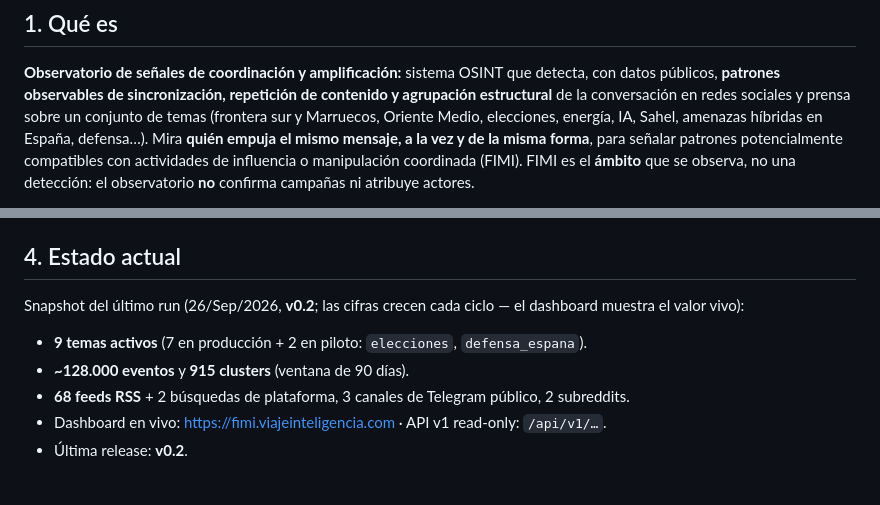
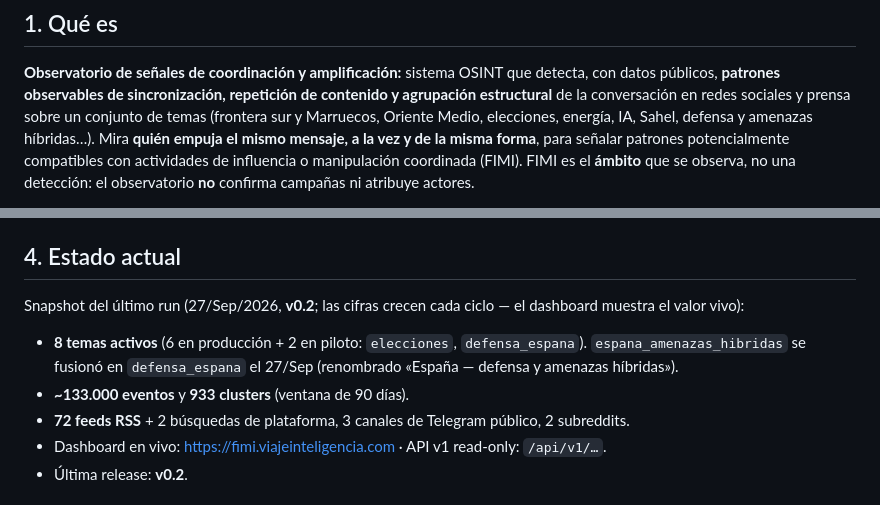
Before and after one commit to mcasrom/hybrid-fimi-radar, a Markdown page: README.md, 2 parts joined by grey strips. GitHub-like rendering.

Commit message:
docs(readme): 8 temas activos (fusión espana_amenazas_hibridas en defensa_espana), cifras al dia y 72 feeds

```diff
--- a/README.md
+++ b/README.md
@@ -8,7 +8,7 @@
 datos públicos, **patrones observables de sincronización, repetición de contenido y
 agrupación estructural** de la conversación en redes sociales y prensa sobre un conjunto
 de temas (frontera sur y Marruecos, Oriente Medio, elecciones, energía, IA, Sahel,
-amenazas híbridas en España, defensa…). Mira **quién empuja el mismo mensaje, a la vez
+defensa y amenazas híbridas…). Mira **quién empuja el mismo mensaje, a la vez
 y de la misma forma**, para señalar patrones potencialmente compatibles con actividades
 de influencia o manipulación coordinada (FIMI). FIMI es el **ámbito** que se observa,
 no una detección: el observatorio **no** confirma campañas ni atribuye actores.
@@ -112,12 +112,13 @@ de evidencia) más las columnas `label_*` **vacías** para la anotación humana.
 
 ## 4. Estado actual
 
-Snapshot del último run (26/Sep/2026, **v0.2**; las cifras crecen cada ciclo — el dashboard
+Snapshot del último run (27/Sep/2026, **v0.2**; las cifras crecen cada ciclo — el dashboard
 muestra el valor vivo):
 
-- **9 temas activos** (7 en producción + 2 en piloto: `elecciones`, `defensa_espana`).
-- **~128.000 eventos** y **915 clusters** (ventana de 90 días).
-- **68 feeds RSS** + 2 búsquedas de plataforma, 3 canales de Telegram público, 2 subreddits.
+- **8 temas activos** (6 en producción + 2 en piloto: `elecciones`, `defensa_espana`).
+  `espana_amenazas_hibridas` se fusionó en `defensa_espana` el 27/Sep (renombrado «España — defensa y amenazas híbridas»).
+- **~133.000 eventos** y **933 clusters** (ventana de 90 días).
+- **72 feeds RSS** + 2 búsquedas de plataforma, 3 canales de Telegram público, 2 subreddits.
 - Dashboard en vivo: https://fimi.viajeinteligencia.com · API v1 read-only: `/api/v1/…`.
 - Última release: **v0.2**.
 
```
Also changed, not shown: README.en.md (+7 -6 lines).
